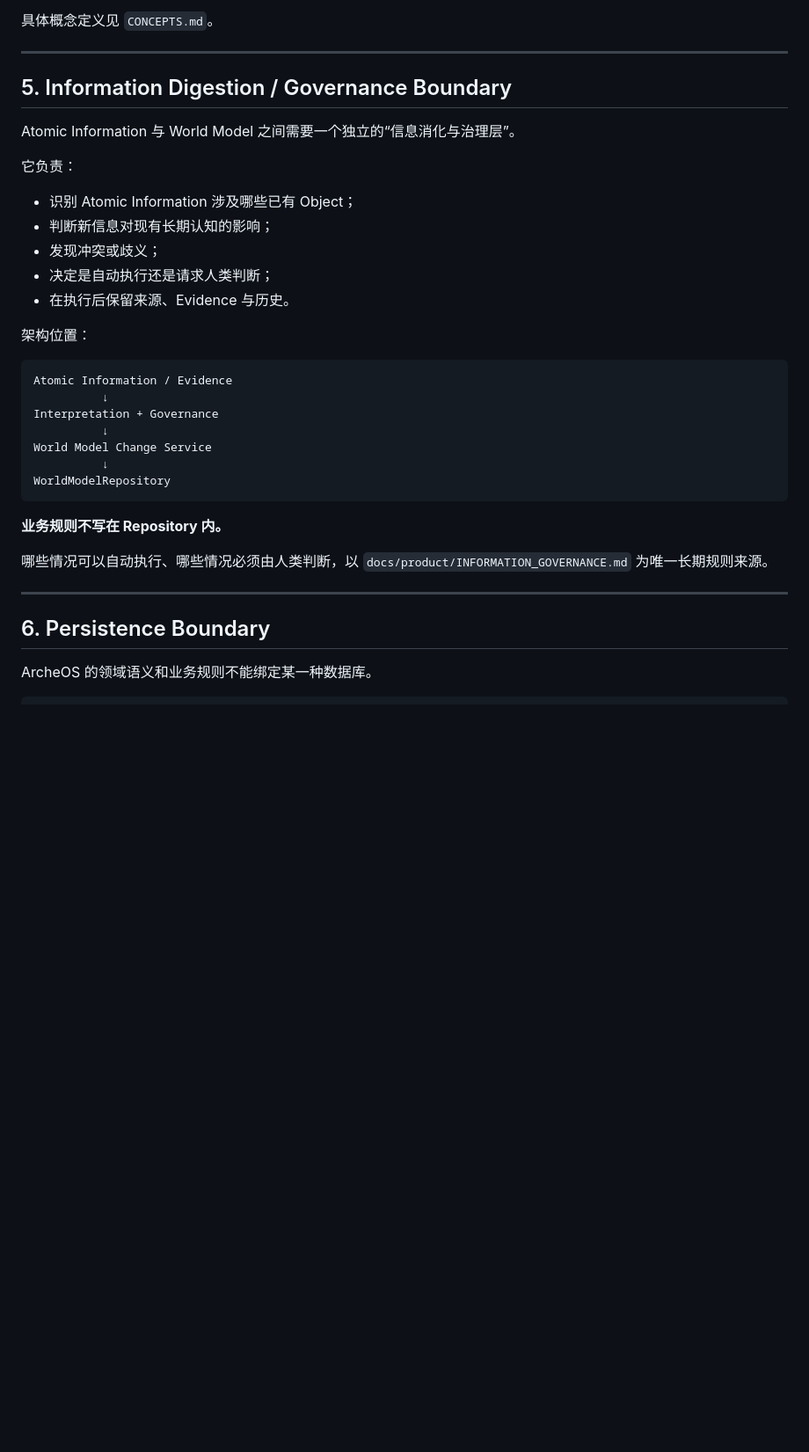
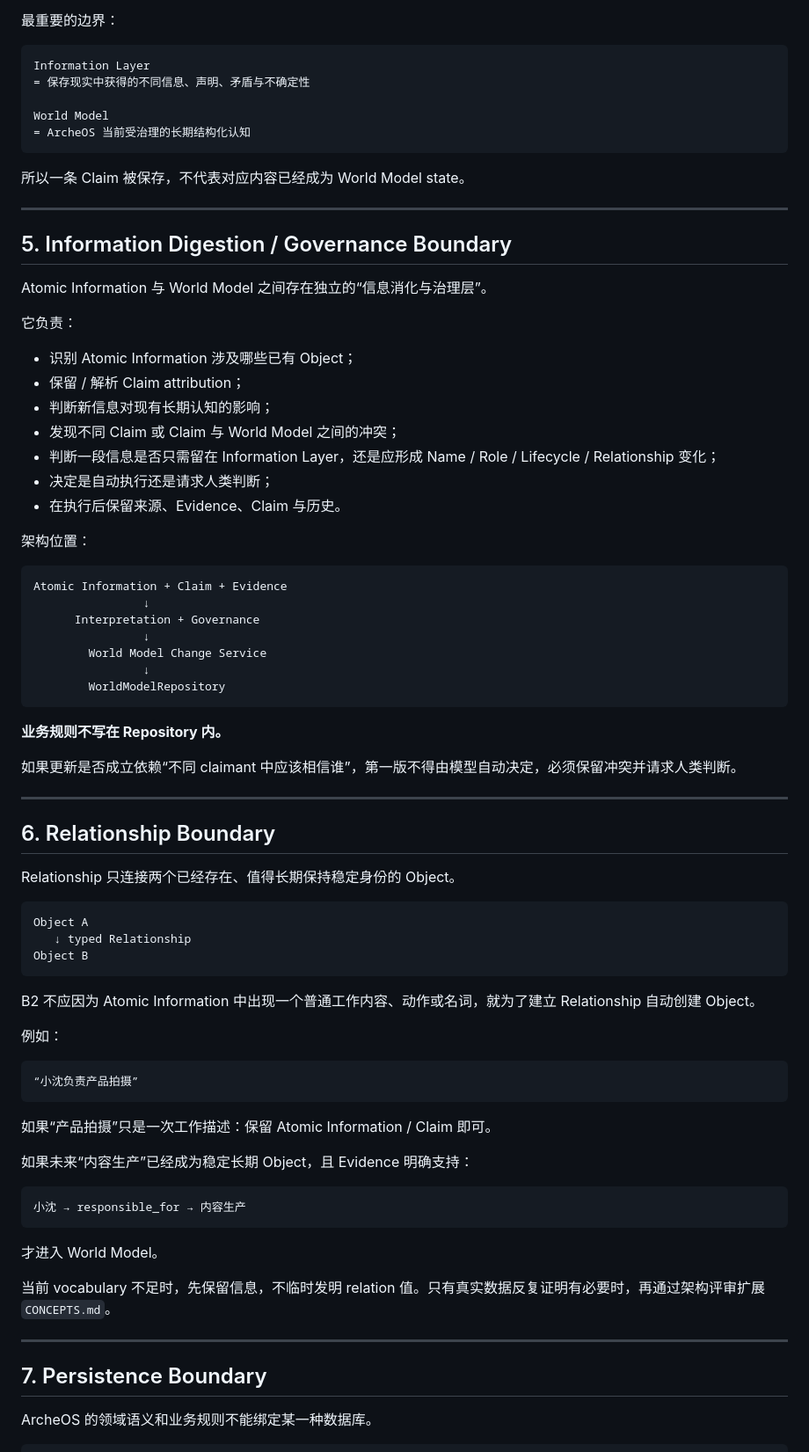
Before and after one commit to leevi2010-cursor/ArcheOS, a Markdown page: docs/architecture/ARCHITECTURE.md, the part around one of its changes. Shown at 88% size. Rendered like a GitHub page; blank space fills up the shorter version.

Commit message:
架构：纳入 Claim 与受治理 Relationship

````diff
--- a/docs/architecture/ARCHITECTURE.md
+++ b/docs/architecture/ARCHITECTURE.md
@@ -97,40 +117,84 @@ Atomic Information ── concerns / supports ── World Model
 - 来源与历史可以跨层追溯。
 
-具体概念定义见 `CONCEPTS.md`。
+最重要的边界：
+
+```text
+Information Layer
+= 保存现实中获得的不同信息、声明、矛盾与不确定性
+
+World Model
+= ArcheOS 当前受治理的长期结构化认知
+```
+
+所以一条 Claim 被保存，不代表对应内容已经成为 World Model state。
 
 ---
 
 ## 5. Information Digestion / Governance Boundary
 
-Atomic Information 与 World Model 之间需要一个独立的“信息消化与治理层”。
+Atomic Information 与 World Model 之间存在独立的“信息消化与治理层”。
 
 它负责：
 
 - 识别 Atomic Information 涉及哪些已有 Object；
+- 保留 / 解析 Claim attribution；
 - 判断新信息对现有长期认知的影响；
-- 发现冲突或歧义；
+- 发现不同 Claim 或 Claim 与 World Model 之间的冲突；
+- 判断一段信息是否只需留在 Information Layer，还是应形成 Name / Role / Lifecycle / Relationship 变化；
 - 决定是自动执行还是请求人类判断；
-- 在执行后保留来源、Evidence 与历史。
+- 在执行后保留来源、Evidence、Claim 与历史。
 
 架构位置：
 
 ```text
-Atomic Information / Evidence
-          ↓
-Interpretation + Governance
-          ↓
-World Model Change Service
-          ↓
-WorldModelRepository
+Atomic Information + Claim + Evidence
+                ↓
+      Interpretation + Governance
+                ↓
+        World Model Change Service
+                ↓
+        WorldModelRepository
 ```
 
 **业务规则不写在 Repository 内。**
 
-哪些情况可以自动执行、哪些情况必须由人类判断，以 `docs/product/INFORMATION_GOVERNANCE.md` 为唯一长期规则来源。
+如果更新是否成立依赖“不同 claimant 中应该相信谁”，第一版不得由模型自动决定，必须保留冲突并请求人类判断。
 
 ---
 
-## 6. Persistence Boundary
+## 6. Relationship Boundary
+
+Relationship 只连接两个已经存在、值得长期保持稳定身份的 Object。
+
+```text
+Object A
+   ↓ typed Relationship
+Object B
+```
+
+B2 不应因为 Atomic Information 中出现一个普通工作内容、动作或名词，就为了建立 Relationship 自动创建 Object。
+
+例如：
+
+```text
+“小沈负责产品拍摄”
+```
+
+如果“产品拍摄”只是一次工作描述：保留 Atomic Information / Claim 即可。
+
+如果未来“内容生产”已经成为稳定长期 Object，且 Evidence 明确支持：
+
+```text
+小沈 → responsible_for → 内容生产
+```
+
+才进入 World Model。
+
+当前 vocabulary 不足时，先保留信息，不临时发明 relation 值。只有真实数据反复证明有必要时，再通过架构评审扩展 `CONCEPTS.md`。
+
+---
+
+## 7. Persistence Boundary
 
 ArcheOS 的领域语义和业务规则不能绑定某一种数据库。
 
````
Also changed, not shown: other parts of docs/architecture/ARCHITECTURE.md (+64 -29 lines).
